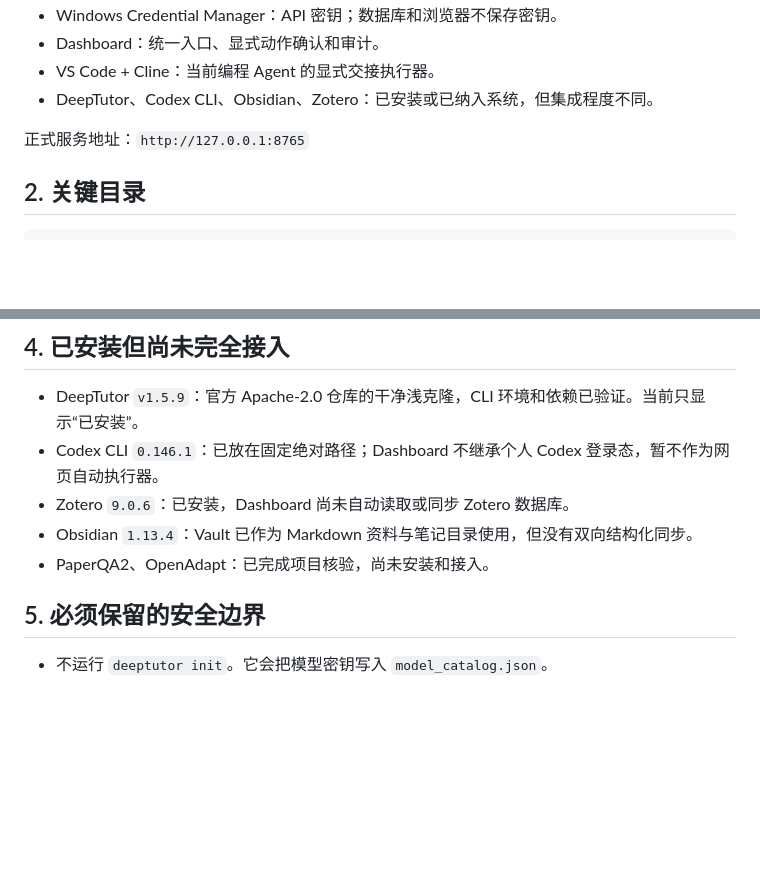
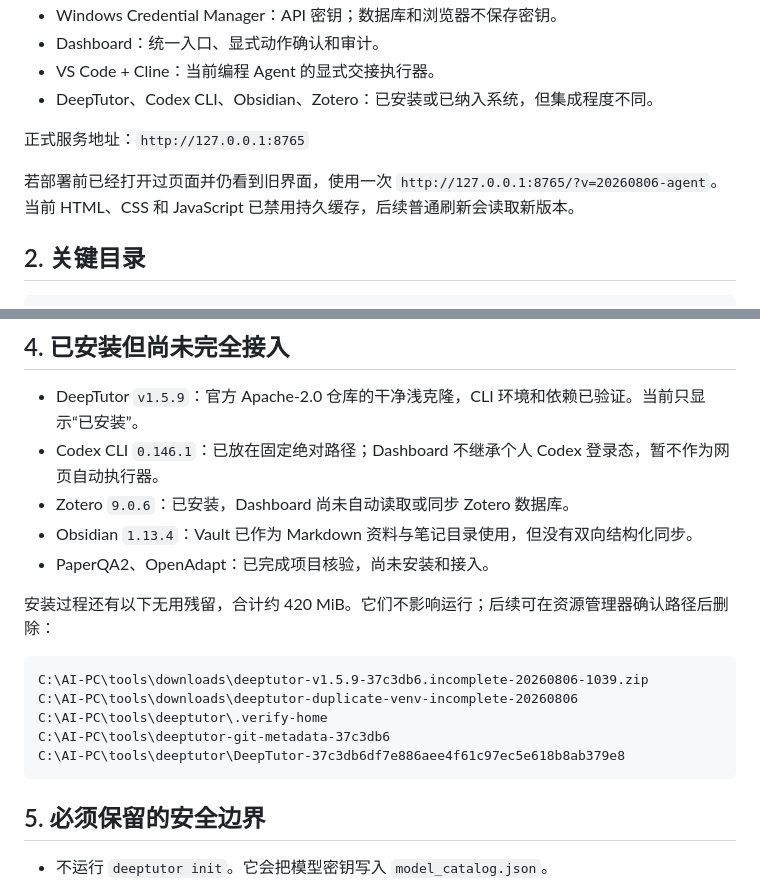
Before and after one commit to RealPigNaiCha/nexus-ai-pc-dashboard, a Markdown page: PROJECT_STATUS.md, 2 parts joined by grey strips. GitHub-like rendering; blank space fills up the shorter version.

Commit message:
Document deployment continuation state

````diff
--- a/PROJECT_STATUS.md
+++ b/PROJECT_STATUS.md
@@ -17,6 +17,8 @@
 - DeepTutor、Codex CLI、Obsidian、Zotero：已安装或已纳入系统，但集成程度不同。
 
 正式服务地址：`http://127.0.0.1:8765`
+
+若部署前已经打开过页面并仍看到旧界面，使用一次 `http://127.0.0.1:8765/?v=20260806-agent`。当前 HTML、CSS 和 JavaScript 已禁用持久缓存，后续普通刷新会读取新版本。
 
 ## 2. 关键目录
 
@@ -60,6 +62,16 @@ C:\AI-PC\data\codex                   Codex 独立 CODEX_HOME
 - Zotero `9.0.6`：已安装，Dashboard 尚未自动读取或同步 Zotero 数据库。
 - Obsidian `1.13.4`：Vault 已作为 Markdown 资料与笔记目录使用，但没有双向结构化同步。
 - PaperQA2、OpenAdapt：已完成项目核验，尚未安装和接入。
+
+安装过程还有以下无用残留，合计约 420 MiB。它们不影响运行；后续可在资源管理器确认路径后删除：
+
+```text
+C:\AI-PC\tools\downloads\deeptutor-v1.5.9-37c3db6.incomplete-20260806-1039.zip
+C:\AI-PC\tools\downloads\deeptutor-duplicate-venv-incomplete-20260806
+C:\AI-PC\tools\deeptutor\.verify-home
+C:\AI-PC\tools\deeptutor-git-metadata-37c3db6
+C:\AI-PC\tools\deeptutor\DeepTutor-37c3db6df7e886aee4f61c97ec5e618b8ab379e8
+```
 
 ## 5. 必须保留的安全边界
 
````
